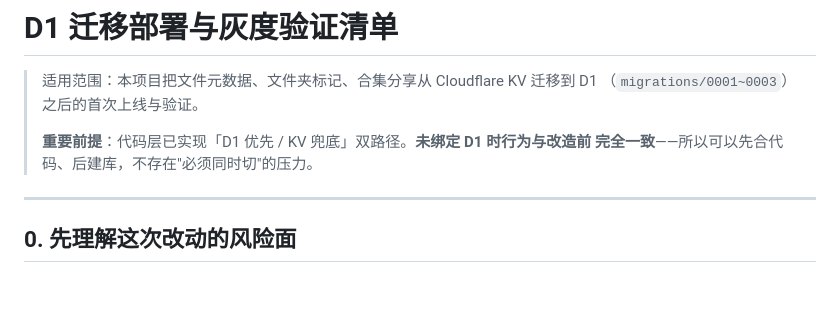
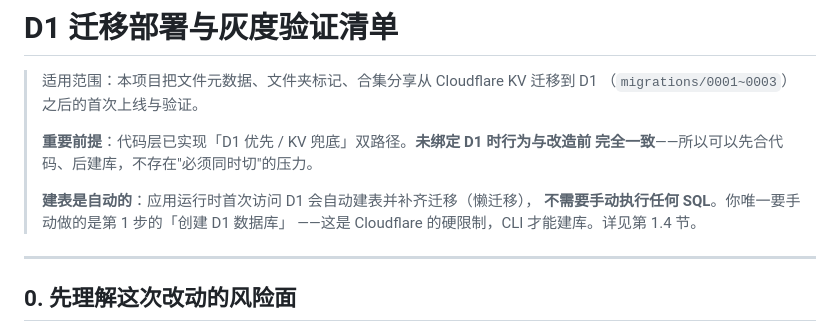
Before and after one commit to Linyueying/K-Vault-Next, a Markdown page: docs/d1-migration-checklist.md, the part around one of its changes. Drawn GitHub-style; blank space fills up the shorter version.

```diff
--- a/docs/d1-migration-checklist.md
+++ b/docs/d1-migration-checklist.md
@@ -5,6 +5,10 @@
 >
 > **重要前提**：代码层已实现「D1 优先 / KV 兜底」双路径。**未绑定 D1 时行为与改造前
 > 完全一致**——所以可以先合代码、后建库，不存在"必须同时切"的压力。
+>
+> **建表是自动的**：应用运行时首次访问 D1 会自动建表并补齐迁移（懒迁移），
+> **不需要手动执行任何 SQL**。你唯一要手动做的是第 1 步的「创建 D1 数据库」
+> ——这是 Cloudflare 的硬限制，CLI 才能建库。详见第 1.4 节。
 
 ---
 
```
Also changed, not shown: other parts of docs/d1-migration-checklist.md (+56 -15 lines).
